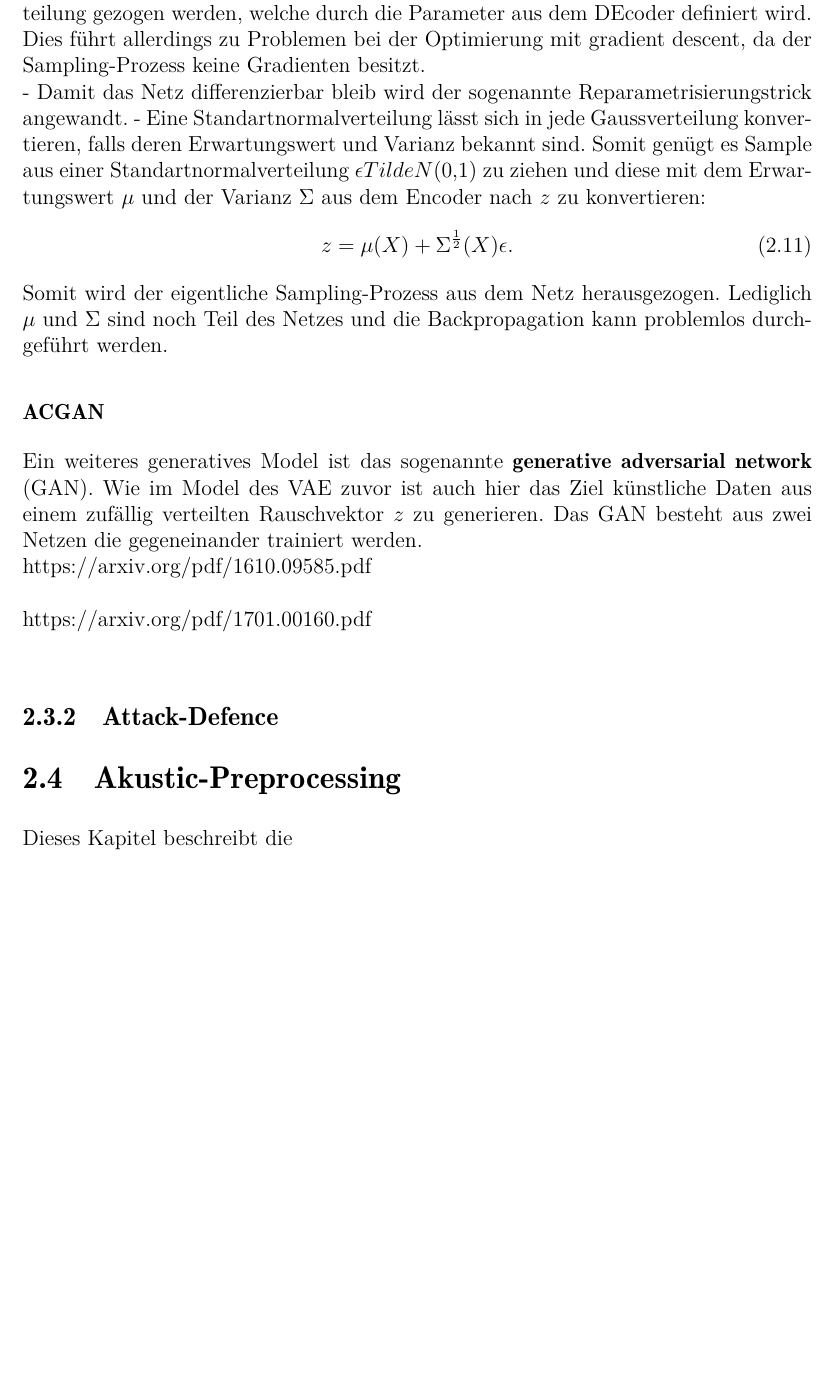
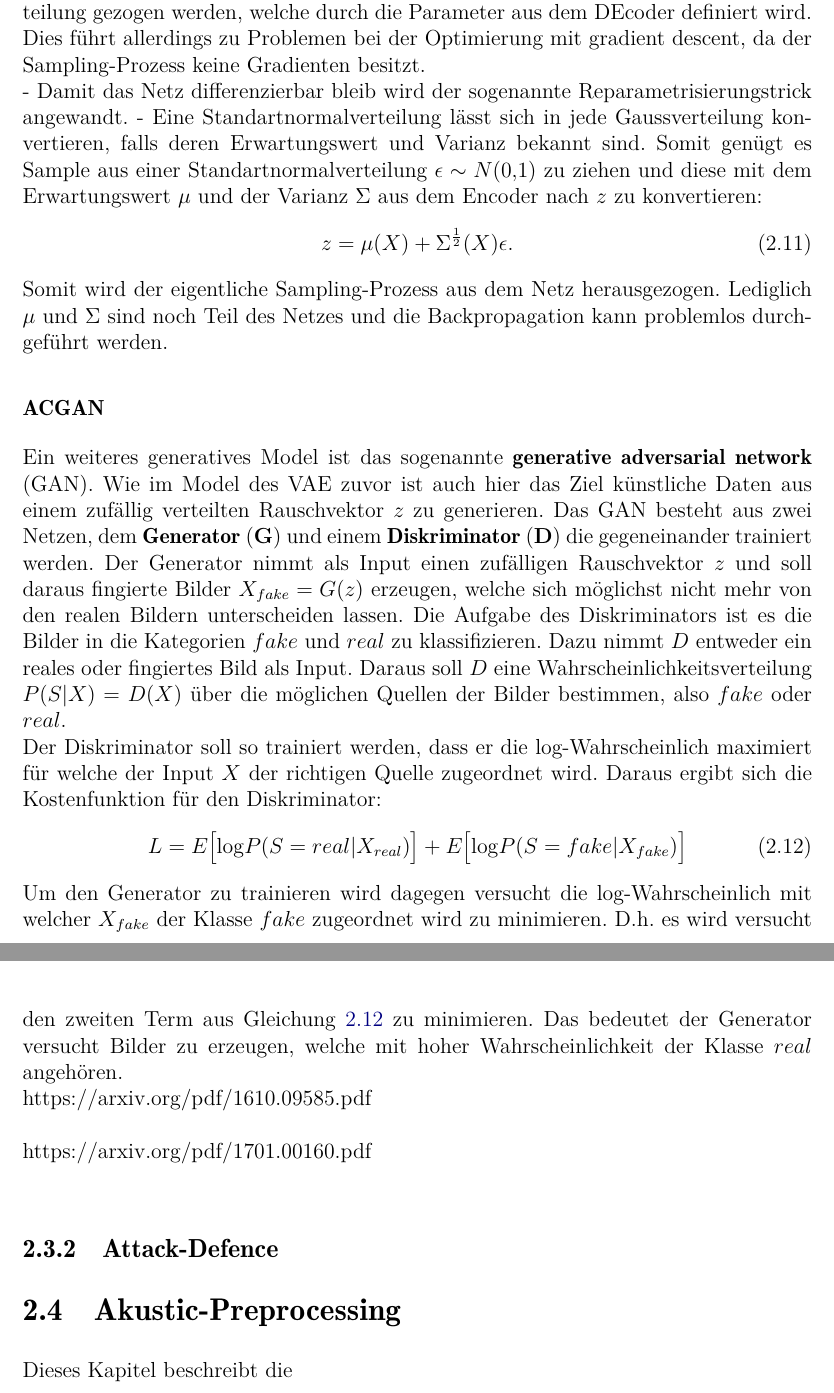
Before and after one commit to LukasHarsch/reportMasterArbeit, a LaTeX thesis (main.tex, which reads Grundlagen.tex): part of page 17 of 23 before the commit and two parts of pages 17 and 18 of 24 after it, the two joined at a grey line, cut so that both start at the same text, the shorter picture padded with empty space. Compiled offline with LaTeX, dvips and Ghostscript; the source files are stored in an older character set and shown here as Unicode.

Commit message:
GAN basics begonnen

```diff
--- a/Grundlagen.tex
+++ b/Grundlagen.tex
@@ -285,7 +288,7 @@ Die linke Seite der Gleichung \ref{eq:KL_loss} beschreibt die kostenfunktion des
 %
 - Um den Eingang $z$ für den Encoder zu erhalten müssen Sample aus eine Gaussverteilung gezogen werden, welche durch die Parameter aus dem DEcoder definiert wird. Dies führt allerdings zu Problemen bei der Optimierung mit gradient descent, da der Sampling-Prozess keine Gradienten besitzt.\\
 - Damit das Netz differenzierbar bleib wird der sogenannte Reparametrisierungstrick angewandt.
-- Eine Standartnormalverteilung lässt sich in jede Gaussverteilung konvertieren, falls deren Erwartungswert und Varianz bekannt sind. Somit genügt es Sample aus einer Standartnormalverteilung $\epsilon Tilde N(0,1) $ zu ziehen und diese mit dem Erwartungswert $\mu$ und der Varianz $\Sigma$ aus dem Encoder nach $z$ zu konvertieren:
+- Eine Standartnormalverteilung lässt sich in jede Gaussverteilung konvertieren, falls deren Erwartungswert und Varianz bekannt sind. Somit genügt es Sample aus einer Standartnormalverteilung $\epsilon\sim N(0,1) $ zu ziehen und diese mit dem Erwartungswert $\mu$ und der Varianz $\Sigma$ aus dem Encoder nach $z$ zu konvertieren:
 \begin{equation}
 z=\mu(X)+\Sigma^{\frac{1}{2}}(X)\epsilon.
 \end{equation}
@@ -295,7 +298,13 @@ Somit wird der eigentliche Sampling-Prozess aus dem Netz herausgezogen. Lediglic
 %
 %
 \subsubsection{ACGAN}
-Ein weiteres generatives Model ist das sogenannte \textbf{generative adversarial network} (GAN). Wie im Model des VAE zuvor ist auch hier das Ziel künstliche Daten aus einem zufällig verteilten Rauschvektor $z$ zu generieren. Das GAN besteht aus zwei Netzen die gegeneinander trainiert werden.
+Ein weiteres generatives Model ist das sogenannte \textbf{generative adversarial network} (GAN). Wie im Model des VAE zuvor ist auch hier das Ziel künstliche Daten aus einem zufällig verteilten Rauschvektor $z$ zu generieren. Das GAN besteht aus zwei Netzen, dem \textbf{Generator} $\mathbf{(G)}$ und einem \textbf{Diskriminator} $\mathbf{(D)}$ die gegeneinander trainiert werden. Der Generator nimmt als Input einen zufälligen Rauschvektor $z$ und soll daraus fingierte Bilder $X_{fake}=G(z)$ erzeugen, welche sich möglichst nicht mehr von den realen Bildern unterscheiden lassen. Die Aufgabe des Diskriminators ist es die Bilder in die Kategorien $fake$ und $real$ zu klassifizieren. Dazu nimmt $D$ entweder ein reales oder fingiertes Bild als Input. Daraus soll $D$ eine Wahrscheinlichkeitsverteilung $P(S|X)=D(X)$ über die möglichen Quellen der Bilder bestimmen, also $fake$ oder $real$.\\
+%
+Der Diskriminator soll so trainiert werden, dass er die log-Wahrscheinlich maximiert für welche der Input $X$ der richtigen Quelle zugeordnet wird. Daraus ergibt sich die Kostenfunktion für den Diskriminator:
+\begin{equation} \label{LossGAN}
+L=E\big[\mathrm{log} P(S=real |X_{real})\big]+ E\big[\mathrm{log} P(S=fake|X_{fake})\big]
+\end{equation}
+Um den Generator zu trainieren wird dagegen versucht die log-Wahrscheinlich mit welcher $X_{fake}$ der Klasse $fake$ zugeordnet wird zu minimieren. D.h. es wird versucht den zweiten Term aus Gleichung \ref{LossGAN} zu minimieren. Das bedeutet der Generator versucht Bilder zu erzeugen, welche mit hoher Wahrscheinlichkeit der Klasse $real$ angehören.
 %
 %
 \\https://arxiv.org/pdf/1610.09585.pdf\\
```
Also changed, not shown: Ergebnisse.tex (+3 -0 lines), Grundlagen.tex (3 more changed lines).
